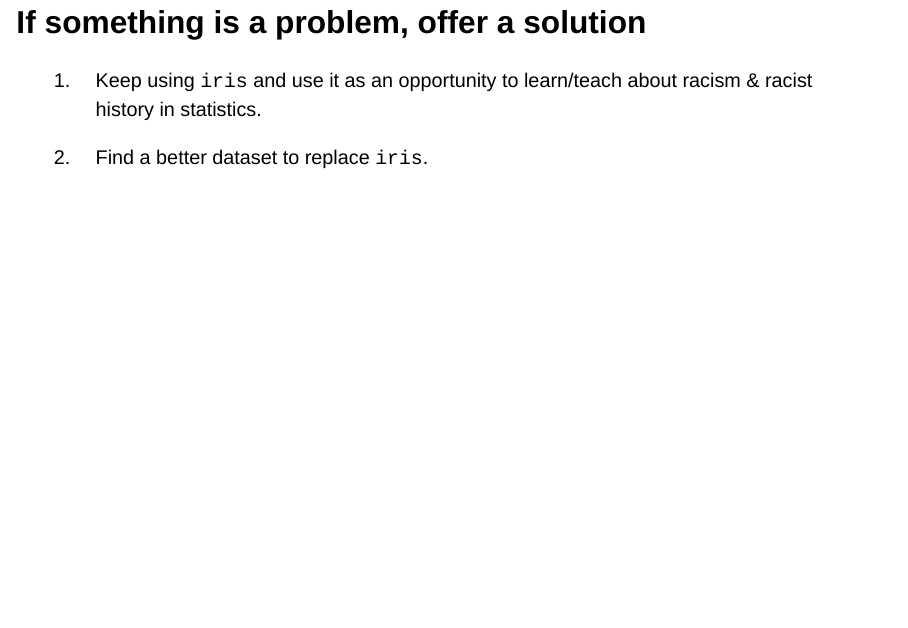
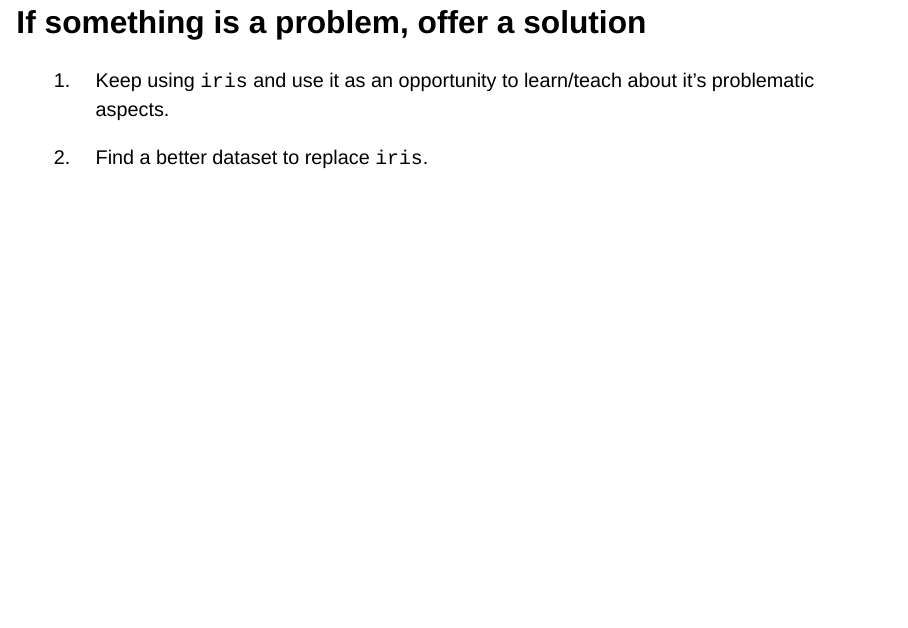
Before and after one commit to apreshill/palmerpenguins-useR-2022, a Quarto document (index.qmd): page 7 of 40. Rendered offline with R 4.5, knitr and Pandoc in place of Quarto, with nearby package versions; drawn as Slidy slides in place of the format the file asks for; some code elsewhere in the file could not run offline; a web font asked for in the figures is replaced by an installed one.

Commit message:
wording change

```diff
--- a/index.qmd
+++ b/index.qmd
@@ -225,7 +225,7 @@ Allison presents
 
 ## If something is a problem, offer a solution
 
-1. Keep using `iris` and use it as an opportunity to learn/teach about racism & racist history in statistics.
+1. Keep using `iris` and use it as an opportunity to learn/teach about it’s problematic aspects.
 
 2. Find a better dataset to replace `iris`.
 
```
